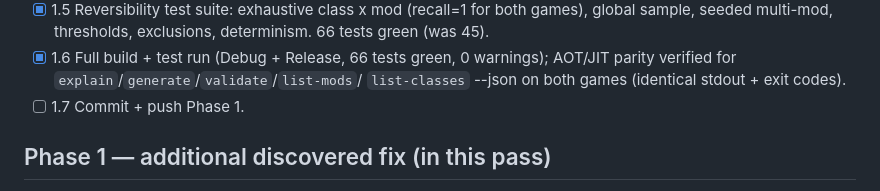
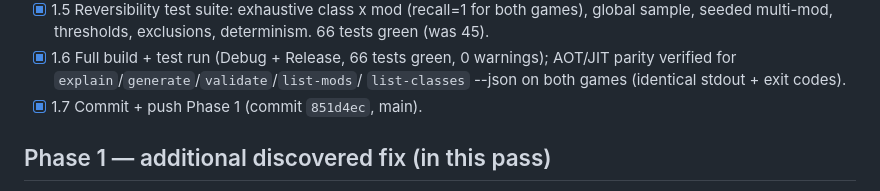
Before and after one commit to ransagy/poe-regex, a Markdown page: docs/PLAN.md, the part around the change. Drawn GitHub-style.

Commit message:
Mark Phase 1 complete in plan

```diff
--- a/docs/PLAN.md
+++ b/docs/PLAN.md
@@ -69,7 +69,7 @@ Reversibility guarantee + spec-concept TUI demo.
 - [x] 1.6 Full build + test run (Debug + Release, 66 tests green, 0 warnings);
       AOT/JIT parity verified for `explain`/`generate`/`validate`/`list-mods`/
       `list-classes` --json on both games (identical stdout + exit codes).
-- [ ] 1.7 Commit + push Phase 1.
+- [x] 1.7 Commit + push Phase 1 (commit `851d4ec`, main).
 
 ## Phase 1 — additional discovered fix (in this pass)
 
```
